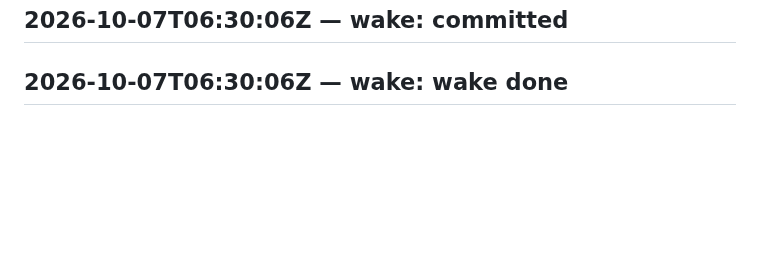
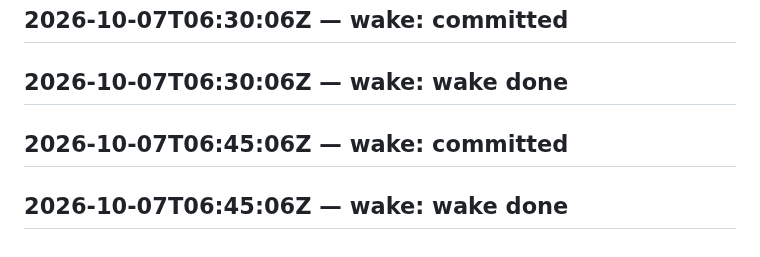
Before and after one commit to SuperInstance/self-assembly, a Markdown page: LEDGER.md, the part around the change. Rendered like a GitHub page; blank space fills up the shorter version.

Commit message:
wake 2026-10-07T07:00:05Z

```diff
--- a/LEDGER.md
+++ b/LEDGER.md
@@ -308,3 +308,5 @@ judge transport failed
 ## 2026-10-07T06:15:06Z — wake: wake done
 ## 2026-10-07T06:30:06Z — wake: committed
 ## 2026-10-07T06:30:06Z — wake: wake done
+## 2026-10-07T06:45:06Z — wake: committed
+## 2026-10-07T06:45:06Z — wake: wake done
```
